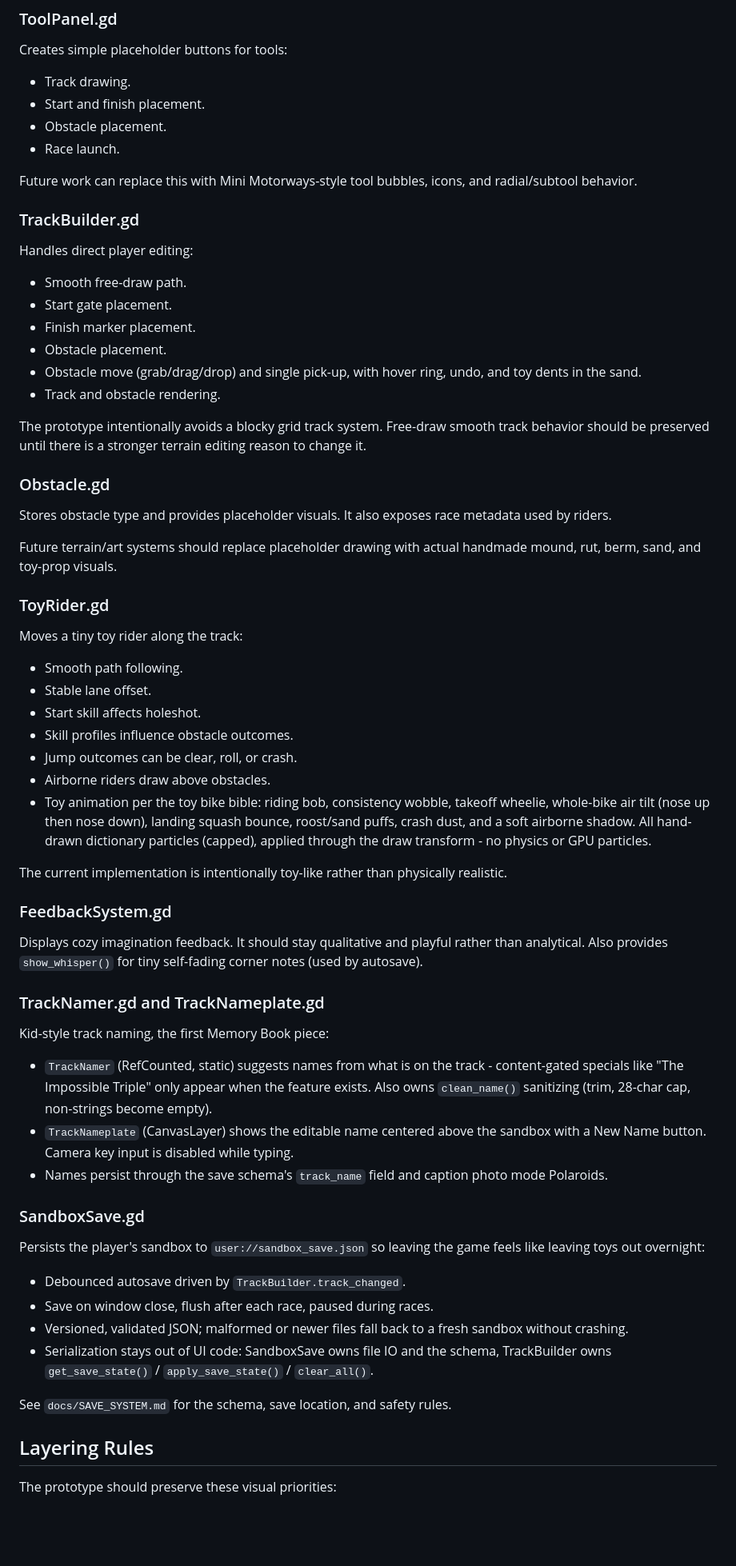
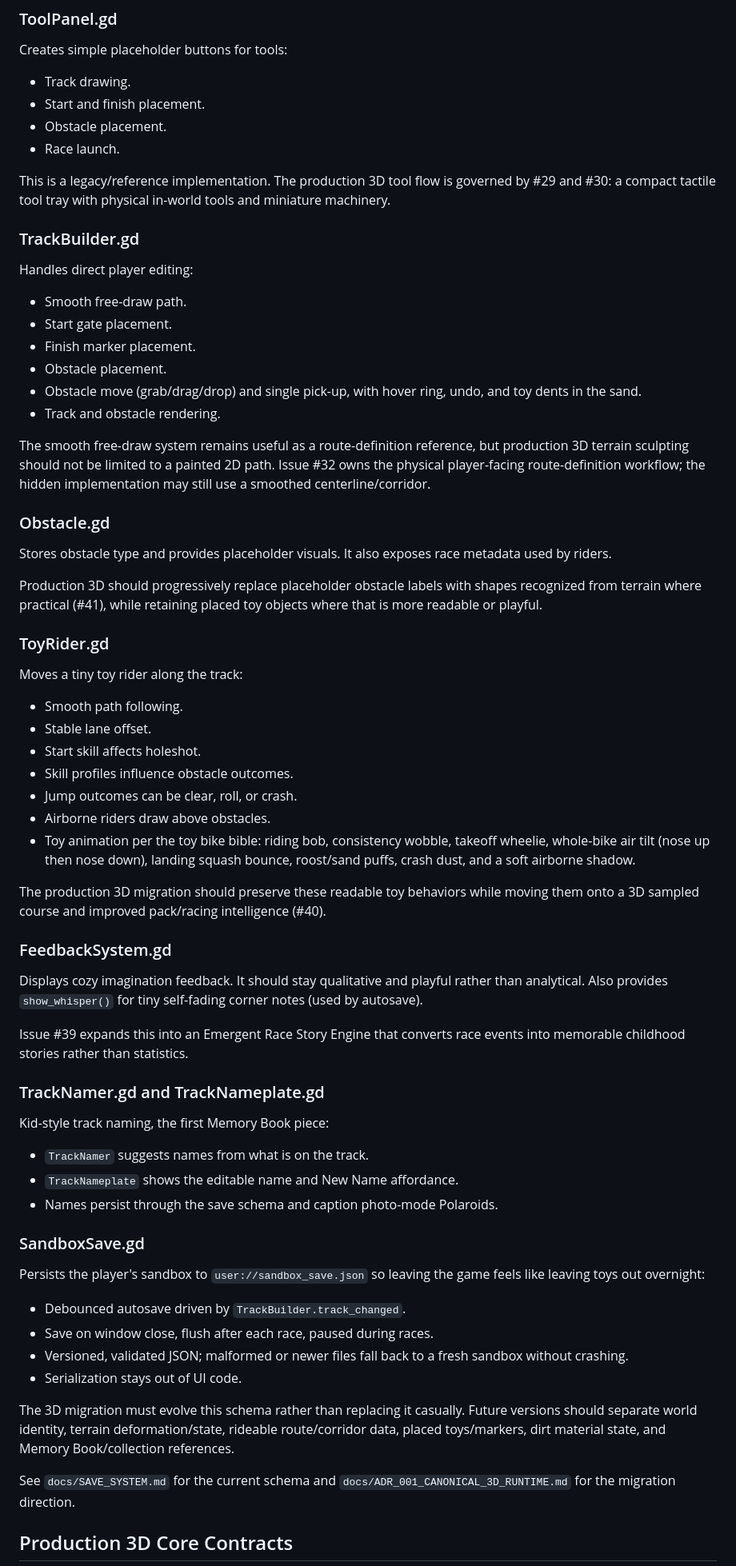
Before and after one commit to BuiltByLegacy/Sandbox-Moto, a Markdown page: docs/technical_plan.md, the part around one of its changes. Shown at 80% size. Rendered like a GitHub page; blank space fills up the shorter version.

```diff
--- a/docs/technical_plan.md
+++ b/docs/technical_plan.md
@@ -35,7 +46,7 @@ Creates simple placeholder buttons for tools:
 - Obstacle placement.
 - Race launch.
 
-Future work can replace this with Mini Motorways-style tool bubbles, icons, and radial/subtool behavior.
+This is a legacy/reference implementation. The production 3D tool flow is governed by #29 and #30: a compact tactile tool tray with physical in-world tools and miniature machinery.
 
 ### TrackBuilder.gd
 
@@ -48,13 +59,13 @@ Handles direct player editing:
 - Obstacle move (grab/drag/drop) and single pick-up, with hover ring, undo, and toy dents in the sand.
 - Track and obstacle rendering.
 
-The prototype intentionally avoids a blocky grid track system. Free-draw smooth track behavior should be preserved until there is a stronger terrain editing reason to change it.
+The smooth free-draw system remains useful as a route-definition reference, but production 3D terrain sculpting should not be limited to a painted 2D path. Issue #32 owns the physical player-facing route-definition workflow; the hidden implementation may still use a smoothed centerline/corridor.
 
 ### Obstacle.gd
 
 Stores obstacle type and provides placeholder visuals. It also exposes race metadata used by riders.
 
-Future terrain/art systems should replace placeholder drawing with actual handmade mound, rut, berm, sand, and toy-prop visuals.
+Production 3D should progressively replace placeholder obstacle labels with shapes recognized from terrain where practical (#41), while retaining placed toy objects where that is more readable or playful.
 
 ### ToyRider.gd
 
@@ -66,21 +77,23 @@ Moves a tiny toy rider along the track:
 - Skill profiles influence obstacle outcomes.
 - Jump outcomes can be clear, roll, or crash.
 - Airborne riders draw above obstacles.
-- Toy animation per the toy bike bible: riding bob, consistency wobble, takeoff wheelie, whole-bike air tilt (nose up then nose down), landing squash bounce, roost/sand puffs, crash dust, and a soft airborne shadow. All hand-drawn dictionary particles (capped), applied through the draw transform - no physics or GPU particles.
+- Toy animation per the toy bike bible: riding bob, consistency wobble, takeoff wheelie, whole-bike air tilt (nose up then nose down), landing squash bounce, roost/sand puffs, crash dust, and a soft airborne shadow.
 
-The current implementation is intentionally toy-like rather than physically realistic.
+The production 3D migration should preserve these readable toy behaviors while moving them onto a 3D sampled course and improved pack/racing intelligence (#40).
 
 ### FeedbackSystem.gd
 
 Displays cozy imagination feedback. It should stay qualitative and playful rather than analytical. Also provides `show_whisper()` for tiny self-fading corner notes (used by autosave).
 
+Issue #39 expands this into an Emergent Race Story Engine that converts race events into memorable childhood stories rather than statistics.
+
 ### TrackNamer.gd and TrackNameplate.gd
 
 Kid-style track naming, the first Memory Book piece:
 
-- `TrackNamer` (RefCounted, static) suggests names from what is on the track - content-gated specials like "The Impossible Triple" only appear when the feature exists. Also owns `clean_name()` sanitizing (trim, 28-char cap, non-strings become empty).
-- `TrackNameplate` (CanvasLayer) shows the editable name centered above the sandbox with a New Name button. Camera key input is disabled while typing.
-- Names persist through the save schema's `track_name` field and caption photo mode Polaroids.
+- `TrackNamer` suggests names from what is on the track.
+- `TrackNameplate` shows the editable name and New Name affordance.
+- Names persist through the save schema and caption photo-mode Polaroids.
 
 ### SandboxSave.gd
 
@@ -89,11 +102,11 @@ Persists the player's sandbox to `user://sandbox_save.json` so leaving the game
 - Debounced autosave driven by `TrackBuilder.track_changed`.
 - Save on window close, flush after each race, paused during races.
 - Versioned, validated JSON; malformed or newer files fall back to a fresh sandbox without crashing.
-- Serialization stays out of UI code: SandboxSave owns file IO and the schema, TrackBuilder owns `get_save_state()` / `apply_save_state()` / `clear_all()`.
+- Serialization stays out of UI code.
 
-See `docs/SAVE_SYSTEM.md` for the schema, save location, and safety rules.
+The 3D migration must evolve this schema rather than replacing it casually. Future versions should separate world identity, terrain deformation/state, rideable route/corridor data, placed toys/markers, dirt material state, and Memory Book/collection references.
 
-## Layering Rules
+See `docs/SAVE_SYSTEM.md` for the current schema and `docs/ADR_001_CANONICAL_3D_RUNTIME.md` for the migration direction.
 
-The prototype should preserve these visual priorities:
+## Production 3D Core Contracts
 
```
Also changed, not shown: other parts of docs/technical_plan.md (+104 -32 lines).
